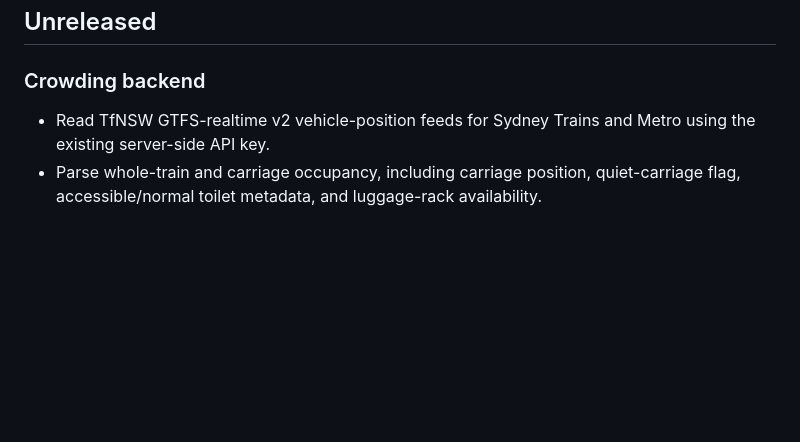
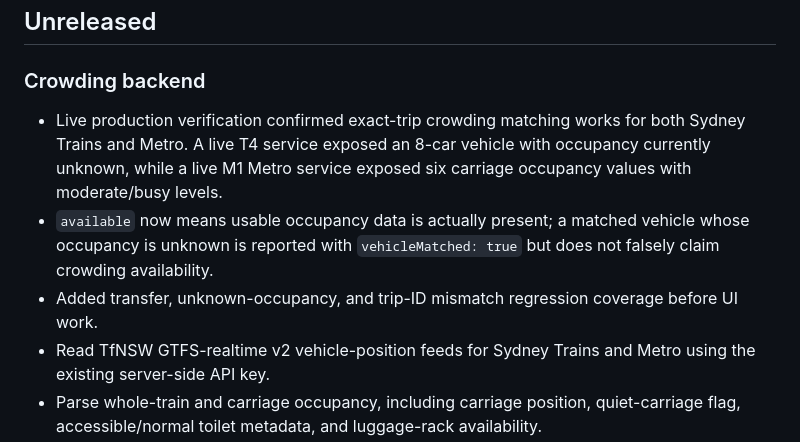
Before and after one commit to LioncityDownUnder/SydneyStationAlert, a Markdown page: CHANGELOG.md, the part around the change. Rendered like a GitHub page; blank space fills up the shorter version.

Commit message:
Record live crowding verification results

```diff
--- a/CHANGELOG.md
+++ b/CHANGELOG.md
@@ -3,6 +3,9 @@
 ## Unreleased
 
 ### Crowding backend
+- Live production verification confirmed exact-trip crowding matching works for both Sydney Trains and Metro. A live T4 service exposed an 8-car vehicle with occupancy currently unknown, while a live M1 Metro service exposed six carriage occupancy values with moderate/busy levels.
+- `available` now means usable occupancy data is actually present; a matched vehicle whose occupancy is unknown is reported with `vehicleMatched: true` but does not falsely claim crowding availability.
+- Added transfer, unknown-occupancy, and trip-ID mismatch regression coverage before UI work.
 - Read TfNSW GTFS-realtime v2 vehicle-position feeds for Sydney Trains and Metro using the existing server-side API key.
 - Parse whole-train and carriage occupancy, including carriage position, quiet-carriage flag, accessible/normal toilet metadata, and luggage-rack availability.
 - Match crowding to the exact selected trip using GTFS trip identifiers already retained by the journey engine.
```
